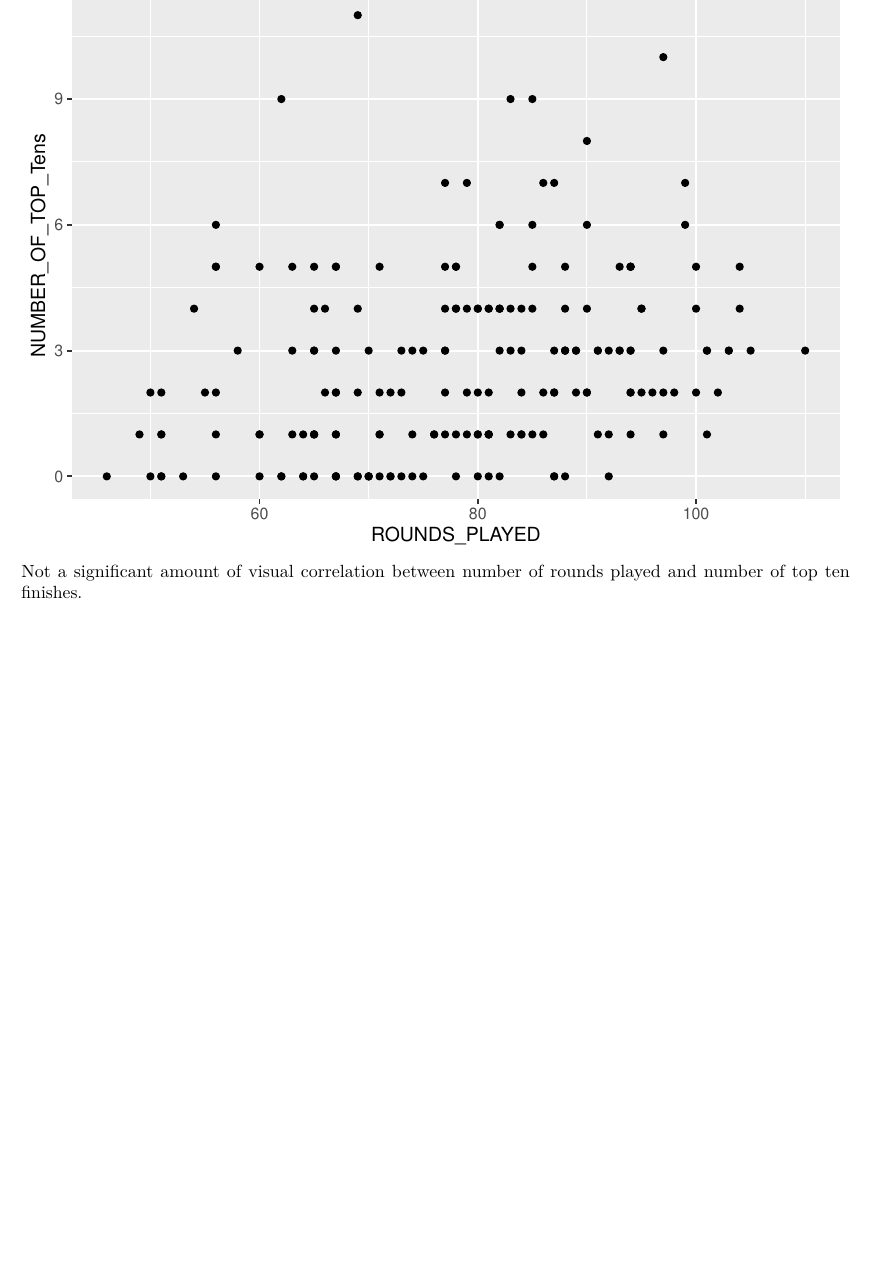
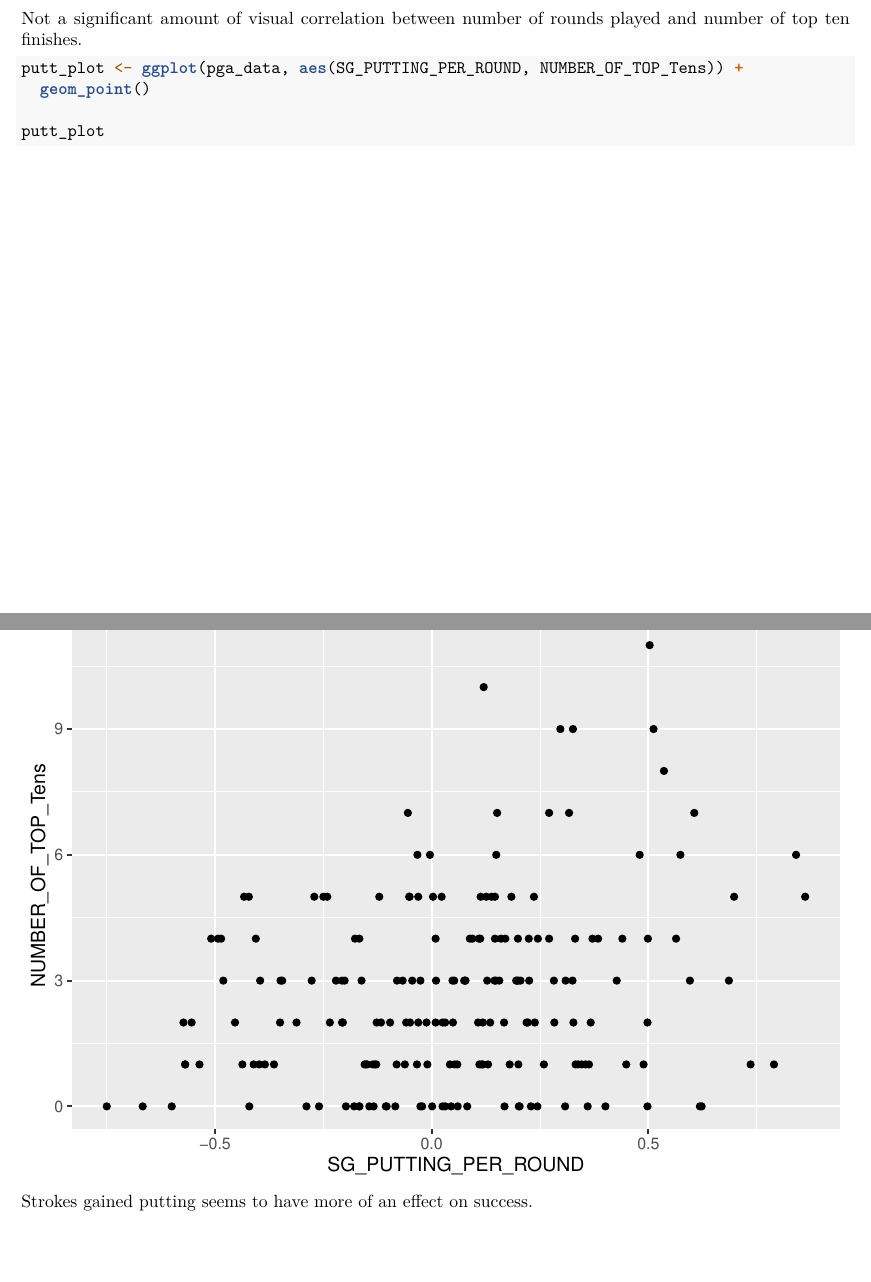
Before and after one commit to tjschechter/golfproj, an R Markdown document (golfproj.Rmd): part of page 2 of 2 before the commit and two parts of pages 2 and 3 of 3 after it, the two joined at a grey line, cut at the place of the change, the shorter picture padded with empty space. Rendered offline with R 4.5, knitr and Pandoc, then LaTeX, with nearby package versions; common packages that the code uses without loading them are loaded.

Commit message:
Putting plot

````diff
--- a/golfproj.Rmd
+++ b/golfproj.Rmd
@@ -25,3 +25,11 @@ ggplot(pga_data, aes(ROUNDS_PLAYED, NUMBER_OF_TOP_Tens)) +
   geom_point()
 ```
 Not a significant amount of visual correlation between number of rounds played and number of top ten finishes.
+
+```{r}
+putt_plot <- ggplot(pga_data, aes(SG_PUTTING_PER_ROUND, NUMBER_OF_TOP_Tens)) +
+  geom_point()
+
+putt_plot
+```
+Strokes gained putting seems to have more of an effect on success.
````
